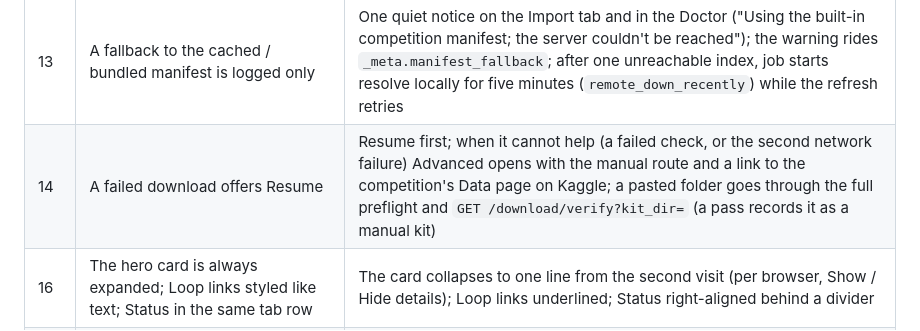
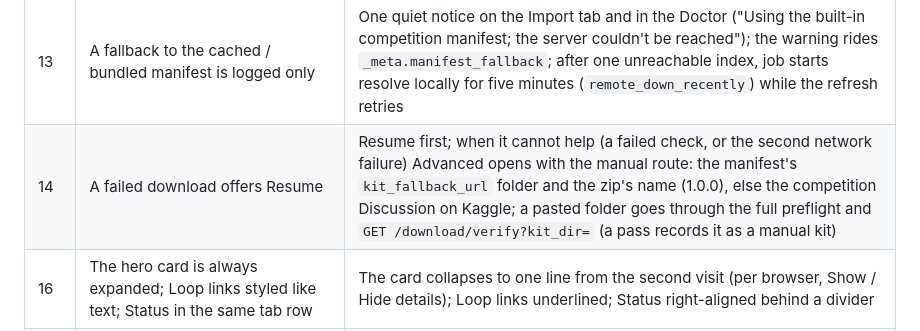
Before and after one commit to 3lc-ai/3lc-compute-plugin-kaggle-classification, a Markdown page: docs/EXDARK_MIRROR.md, the part around the change. Rendered like a GitHub page.

```diff
--- a/docs/EXDARK_MIRROR.md
+++ b/docs/EXDARK_MIRROR.md
@@ -136,7 +136,7 @@ The Import tab and the shell leave the mirror on purpose. Each line names ExDark
 | 11 | Explore train / val / test in the success banner | Per-row Explore only |
 | 12 | The checks grid always open | "N/N checks passed ▸" collapsed when all pass; a failure auto-expands with the failing checks first and their fix hints |
 | 13 | A fallback to the cached / bundled manifest is logged only | One quiet notice on the Import tab and in the Doctor ("Using the built-in competition manifest; the server couldn't be reached"); the warning rides `_meta.manifest_fallback`; after one unreachable index, job starts resolve locally for five minutes (`remote_down_recently`) while the refresh retries |
-| 14 | A failed download offers Resume | Resume first; when it cannot help (a failed check, or the second network failure) Advanced opens with the manual route and a link to the competition's Data page on Kaggle; a pasted folder goes through the full preflight and `GET /download/verify?kit_dir=` (a pass records it as a manual kit) |
+| 14 | A failed download offers Resume | Resume first; when it cannot help (a failed check, or the second network failure) Advanced opens with the manual route: the manifest's `kit_fallback_url` folder and the zip's name (1.0.0), else the competition Discussion on Kaggle; a pasted folder goes through the full preflight and `GET /download/verify?kit_dir=` (a pass records it as a manual kit) |
 | 16 | The hero card is always expanded; Loop links styled like text; Status in the same tab row | The card collapses to one line from the second visit (per browser, Show / Hide details); Loop links underlined; Status right-aligned behind a divider |
 | 17–22 | — | The other tabs' items: the Queue subtitle "<job> · <project>" (the title is host-owned), the in-app submit confirmation (`docs/PREDICT_MIRROR.md` §14), "Other ways" lines never wrap, "Run inference first" never over a CSV, the "Kaggle (competition not launched yet)" heading, the Doctor refresh after Connect |
 
```
Also changed, not shown: CHANGELOG.md (+7 -0 lines), CONTEXT.md (+2 -1 lines).
